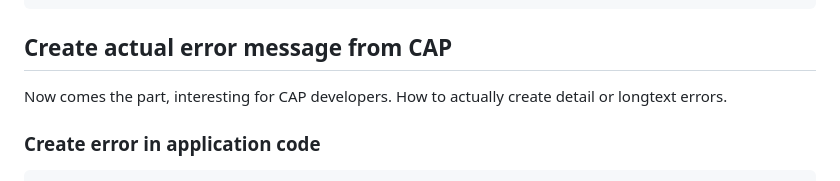
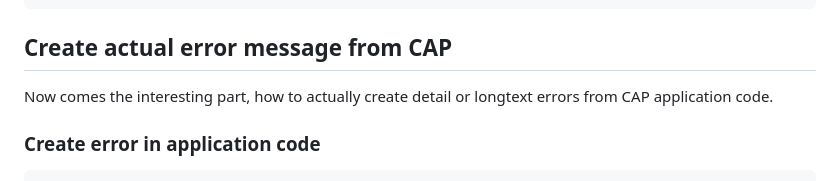
Before and after one commit to stockbal/cap-samples, a Markdown page: README.md, the part around the change. Drawn GitHub-style.

Commit message:
docs: adjust text

```diff
--- a/README.md
+++ b/README.md
@@ -69,7 +69,7 @@ var DEFAULT_ASYNC_HANDLERS = {
 
 ## Create actual error message from CAP
 
-Now comes the part, interesting for CAP developers. How to actually create detail or longtext errors.
+Now comes the interesting part, how to actually create detail or longtext errors from CAP application code.
 
 ### Create error in application code
 
```
